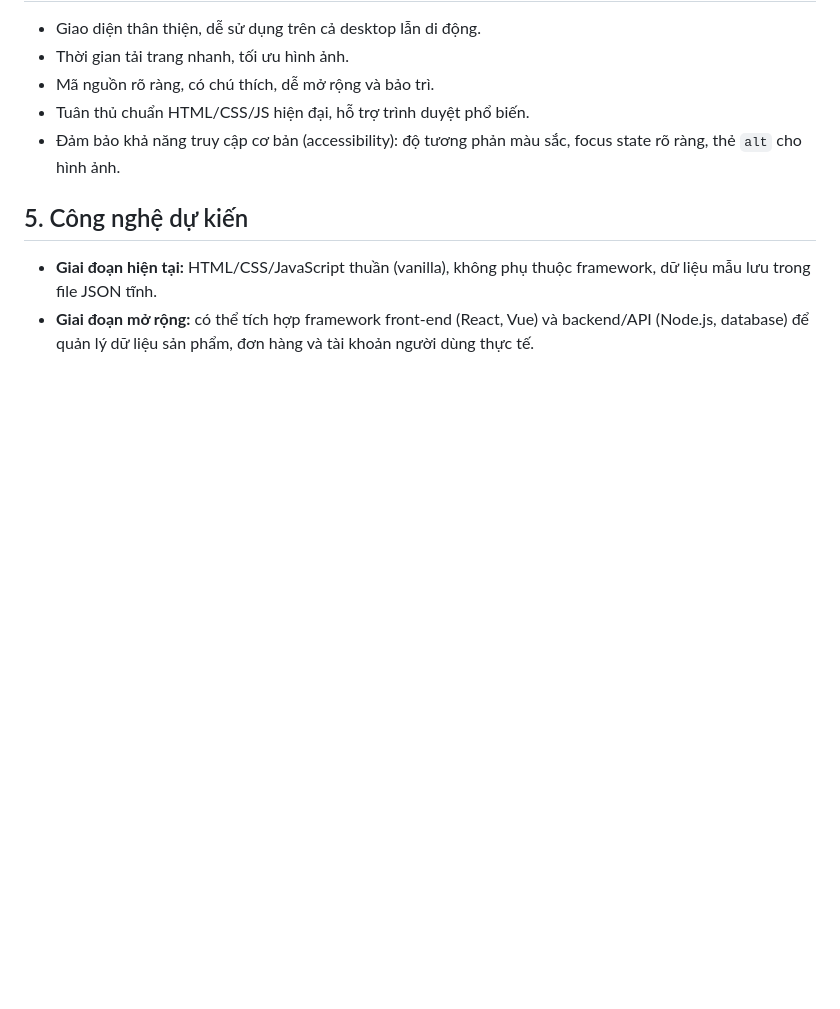
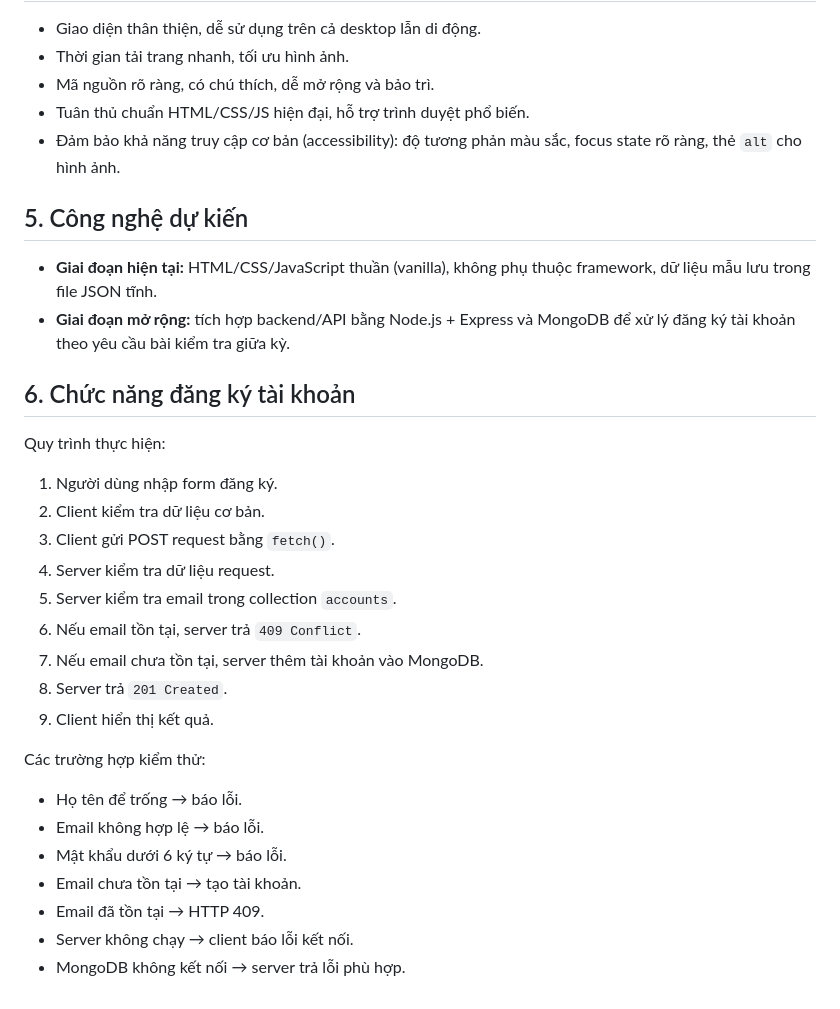
Before and after one commit to dchduccd/dac-san-tay-nguyen, a Markdown page: docs/requirements.md, the part around the change. Rendered like a GitHub page; blank space fills up the shorter version.

Commit message:
docs: bo sung yeu cau dang ky tai khoan

```diff
--- a/docs/requirements.md
+++ b/docs/requirements.md
@@ -63,6 +63,28 @@ giao diện tĩnh, dữ liệu mẫu và cấu trúc thư mục nền tảng đ
 
 - **Giai đoạn hiện tại:** HTML/CSS/JavaScript thuần (vanilla), không phụ
   thuộc framework, dữ liệu mẫu lưu trong file JSON tĩnh.
-- **Giai đoạn mở rộng:** có thể tích hợp framework front-end (React, Vue)
-  và backend/API (Node.js, database) để quản lý dữ liệu sản phẩm, đơn hàng
-  và tài khoản người dùng thực tế.
+- **Giai đoạn mở rộng:** tích hợp backend/API bằng Node.js + Express và MongoDB
+  để xử lý đăng ký tài khoản theo yêu cầu bài kiểm tra giữa kỳ.
+
+
+## 6. Chức năng đăng ký tài khoản
+
+Quy trình thực hiện:
+1. Người dùng nhập form đăng ký.
+2. Client kiểm tra dữ liệu cơ bản.
+3. Client gửi POST request bằng `fetch()`.
+4. Server kiểm tra dữ liệu request.
+5. Server kiểm tra email trong collection `accounts`.
+6. Nếu email tồn tại, server trả `409 Conflict`.
+7. Nếu email chưa tồn tại, server thêm tài khoản vào MongoDB.
+8. Server trả `201 Created`.
+9. Client hiển thị kết quả.
+
+Các trường hợp kiểm thử:
+- Họ tên để trống → báo lỗi.
+- Email không hợp lệ → báo lỗi.
+- Mật khẩu dưới 6 ký tự → báo lỗi.
+- Email chưa tồn tại → tạo tài khoản.
+- Email đã tồn tại → HTTP 409.
+- Server không chạy → client báo lỗi kết nối.
+- MongoDB không kết nối → server trả lỗi phù hợp.
```
